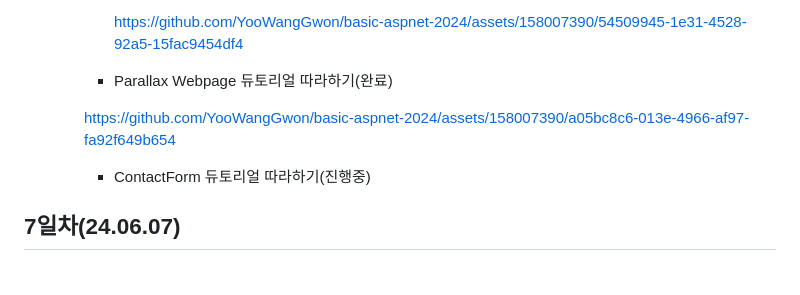
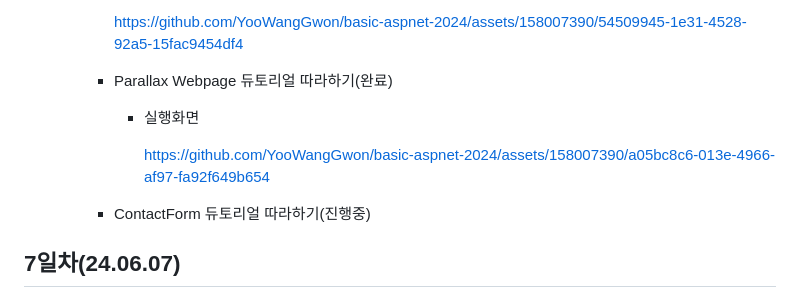
Before and after one commit to YooWangGwon/basic-aspnet-2024, a Markdown page: README.md, the part around the change. Rendered like a GitHub page; blank space fills up the shorter version.

```diff
--- a/README.md
+++ b/README.md
@@ -431,8 +431,9 @@
             https://github.com/YooWangGwon/basic-aspnet-2024/assets/158007390/54509945-1e31-4528-92a5-15fac9454df4
 
         - Parallax Webpage 듀토리얼 따라하기(완료)
+            - 실행화면
 
-        https://github.com/YooWangGwon/basic-aspnet-2024/assets/158007390/a05bc8c6-013e-4966-af97-fa92f649b654
+              https://github.com/YooWangGwon/basic-aspnet-2024/assets/158007390/a05bc8c6-013e-4966-af97-fa92f649b654
 
         - ContactForm 듀토리얼 따라하기(진행중)
 
```
